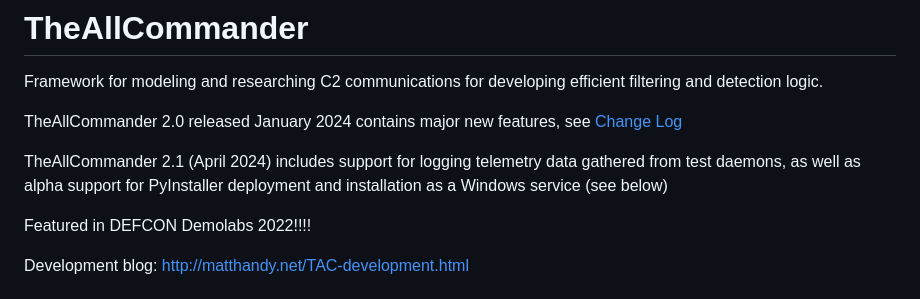
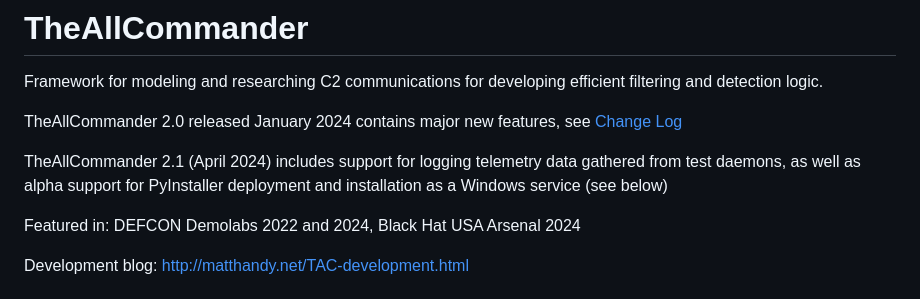
Before and after one commit to matt-handy/TheAllCommander, a Markdown page: README.md, the part around the change. Drawn GitHub-style.

```diff
--- a/README.md
+++ b/README.md
@@ -7,7 +7,7 @@ TheAllCommander 2.0 released January 2024 contains major new features, see [Chan
 
 TheAllCommander 2.1 (April 2024) includes support for logging telemetry data gathered from test daemons, as well as alpha support for PyInstaller deployment and installation as a Windows service (see below)
 
-Featured in DEFCON Demolabs 2022!!!!
+Featured in: DEFCON Demolabs 2022 and 2024, Black Hat USA Arsenal 2024
 
 Development blog: http://matthandy.net/TAC-development.html
 
```
